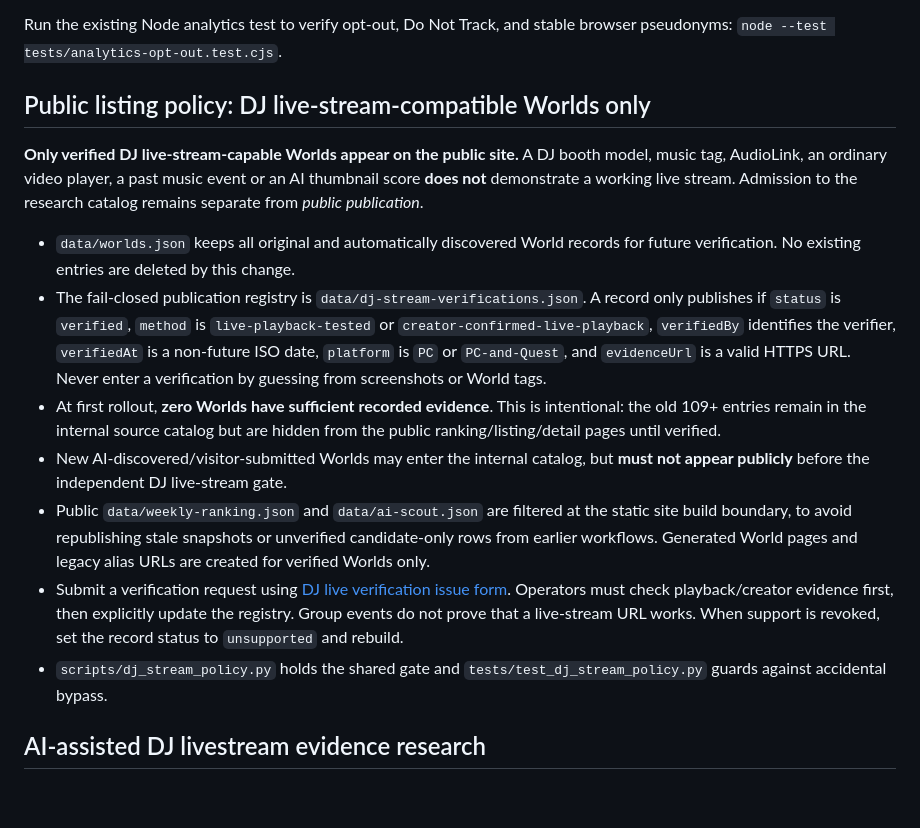
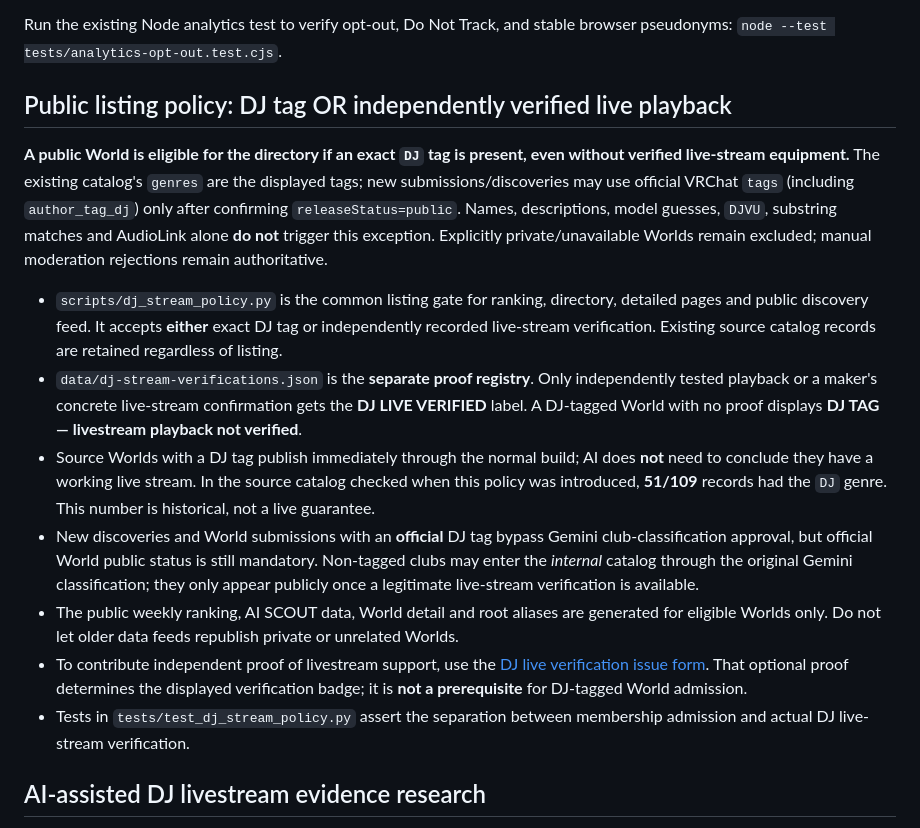
Before and after one commit to showchoo/vrc-club-charts, a Markdown page: README.md, the part around the change. Drawn GitHub-style; blank space fills up the shorter version.

Commit message:
docs: record DJ-tag auto-listing policy distinct from livestream verification

```diff
--- a/README.md
+++ b/README.md
@@ -51,37 +51,42 @@ Implementation:
 Run the existing Node analytics test to verify opt-out, Do Not Track, and
 stable browser pseudonyms: `node --test tests/analytics-opt-out.test.cjs`.
 
-## Public listing policy: DJ live-stream-compatible Worlds only
+## Public listing policy: DJ tag OR independently verified live playback
 
-**Only verified DJ live-stream-capable Worlds appear on the public site.**
-A DJ booth model, music tag, AudioLink, an ordinary video player, a past music
-event or an AI thumbnail score **does not** demonstrate a working live stream.
-Admission to the research catalog remains separate from *public publication*.
+**A public World is eligible for the directory if an exact `DJ` tag is present,
+even without verified live-stream equipment.** The existing catalog's `genres`
+are the displayed tags; new submissions/discoveries may use official VRChat
+`tags` (including `author_tag_dj`) only after confirming `releaseStatus=public`.
+Names, descriptions, model guesses, `DJVU`, substring matches and AudioLink
+alone **do not** trigger this exception. Explicitly private/unavailable Worlds
+remain excluded; manual moderation rejections remain authoritative.
 
-- `data/worlds.json` keeps all original and automatically discovered World records
-  for future verification. No existing entries are deleted by this change.
-- The fail-closed publication registry is `data/dj-stream-verifications.json`.
-  A record only publishes if `status` is `verified`, `method` is
-  `live-playback-tested` or `creator-confirmed-live-playback`,
-  `verifiedBy` identifies the verifier, `verifiedAt` is a non-future ISO date,
-  `platform` is `PC` or `PC-and-Quest`, and `evidenceUrl` is a valid HTTPS URL.
-  Never enter a verification by guessing from screenshots or World tags.
-- At first rollout, **zero Worlds have sufficient recorded evidence**. This is
-  intentional: the old 109+ entries remain in the internal source catalog but
-  are hidden from the public ranking/listing/detail pages until verified.
-- New AI-discovered/visitor-submitted Worlds may enter the internal catalog,
-  but **must not appear publicly** before the independent DJ live-stream gate.
-- Public `data/weekly-ranking.json` and `data/ai-scout.json` are filtered
-  at the static site build boundary, to avoid republishing stale snapshots
-  or unverified candidate-only rows from earlier workflows. Generated World
-  pages and legacy alias URLs are created for verified Worlds only.
-- Submit a verification request using
+- `scripts/dj_stream_policy.py` is the common listing gate for ranking,
+  directory, detailed pages and public discovery feed. It accepts **either**
+  exact DJ tag or independently recorded live-stream verification. Existing
+  source catalog records are retained regardless of listing.
+- `data/dj-stream-verifications.json` is the **separate proof registry**.
+  Only independently tested playback or a maker's concrete live-stream
+  confirmation gets the **DJ LIVE VERIFIED** label. A DJ-tagged World with
+  no proof displays **DJ TAG — livestream playback not verified**.
+- Source Worlds with a DJ tag publish immediately through the normal build;
+  AI does **not** need to conclude they have a working live stream. In the
+  source catalog checked when this policy was introduced, **51/109** records
+  had the `DJ` genre. This number is historical, not a live guarantee.
+- New discoveries and World submissions with an **official** DJ tag bypass
+  Gemini club-classification approval, but official World public status is
+  still mandatory. Non-tagged clubs may enter the *internal* catalog through
+  the original Gemini classification; they only appear publicly once a
+  legitimate live-stream verification is available.
+- The public weekly ranking, AI SCOUT data, World detail and root aliases are
+  generated for eligible Worlds only. Do not let older data feeds republish
+  private or unrelated Worlds.
+- To contribute independent proof of livestream support, use the
   [DJ live verification issue form](https://github.com/showchoo/vrc-club-charts/issues/new?template=dj_stream_verification.yml).
-  Operators must check playback/creator evidence first, then explicitly
-  update the registry. Group events do not prove that a live-stream URL works.
-  When support is revoked, set the record status to `unsupported` and rebuild.
-- `scripts/dj_stream_policy.py` holds the shared gate and
-  `tests/test_dj_stream_policy.py` guards against accidental bypass.
+  That optional proof determines the displayed verification badge; it is
+  **not a prerequisite** for DJ-tagged World admission.
+- Tests in `tests/test_dj_stream_policy.py` assert the separation between
+  membership admission and actual DJ live-stream verification.
 
 ## AI-assisted DJ livestream evidence research
 
```
